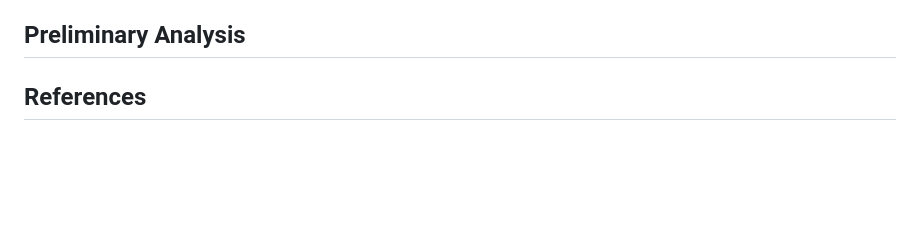
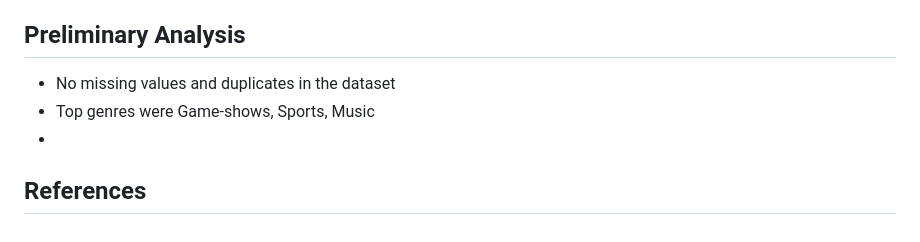
Before and after one commit to DATA-606-SUMMER-2023/Snigdha_DATA-606, a Markdown page: docs/draft_proposal.md, the part around the change. GitHub-like rendering; blank space fills up the shorter version.

```diff
--- a/docs/draft_proposal.md
+++ b/docs/draft_proposal.md
@@ -67,6 +67,8 @@ name, year, rating, certificate, duration, genre, votes, gross_income, directors
 - Model Deployment(possible): Streamlit, Heroku, Flask
 
 ## Preliminary Analysis
-
+- No missing values and duplicates in the dataset
+- Top genres were Game-shows, Sports, Music
+-
 
 ## References
```
